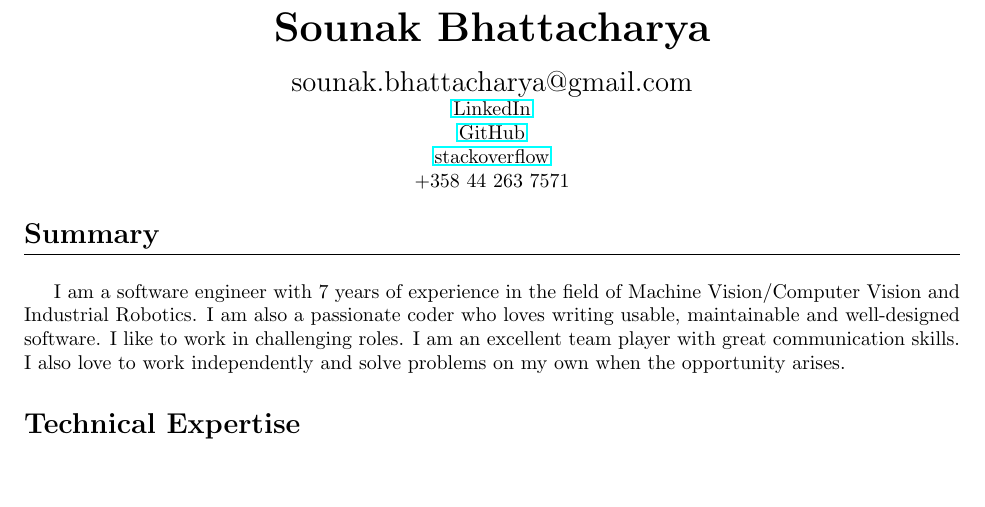
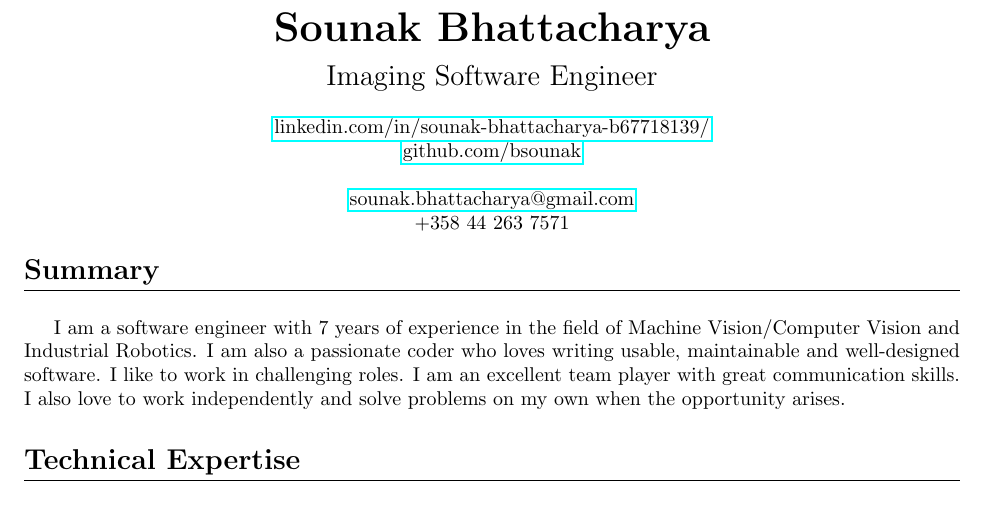
Before and after one commit to bsounak/cv, a LaTeX CV (cv.tex): part of page 1 of 2, cut so that both start at the same text, the shorter picture padded with empty space. Compiled offline with pdfLaTeX.

Commit message:
Added current position under name

```diff
--- a/cv.tex
+++ b/cv.tex
@@ -40,10 +40,10 @@
 \maketitle
 
 \begin{center}
-{\Large sounak.bhattacharya@gmail.com}\\
-\href{https://www.linkedin.com/in/sounak-bhattacharya-b67718139/}{LinkedIn}\\
-\href{https://github.com/bsounak}{GitHub}\\
-\href{https://stackoverflow.com/users/4233113/sounak}{stackoverflow}\\
+{\Large Imaging Software Engineer}\\~\\
+\href{https://www.linkedin.com/in/sounak-bhattacharya-b67718139/}{linkedin.com/in/sounak-bhattacharya-b67718139/}\\
+\href{https://github.com/bsounak}{github.com/bsounak}\\~\\
+\href{mailto:sounak.bhattacharya@gmail.com}{sounak.bhattacharya@gmail.com}\\
 +358 44 263 7571
 \end{center}
 
```
Also changed, not shown: cv.pdf, 3 other files.
